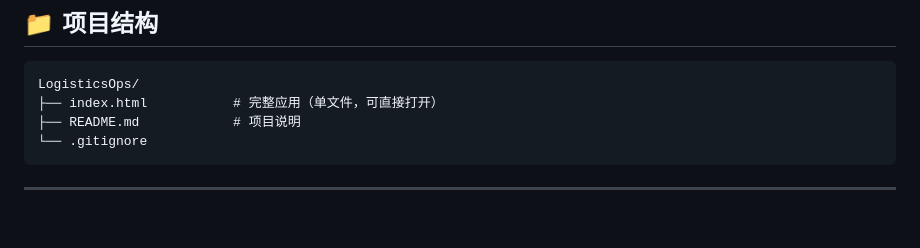
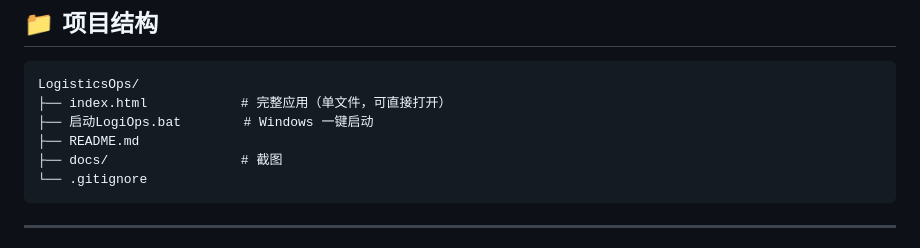
Before and after one commit to jinli-ping/LogisticsOps, a Markdown page: README.md, the part around the change. GitHub-like rendering; blank space fills up the shorter version.

Commit message:
更新项目结构

````diff
--- a/README.md
+++ b/README.md
@@ -103,8 +103,10 @@
 
 ```
 LogisticsOps/
-├── index.html           # 完整应用（单文件，可直接打开）
-├── README.md            # 项目说明
+├── index.html            # 完整应用（单文件，可直接打开）
+├── 启动LogiOps.bat        # Windows 一键启动
+├── README.md
+├── docs/                 # 截图
 └── .gitignore
 ```
 
````
